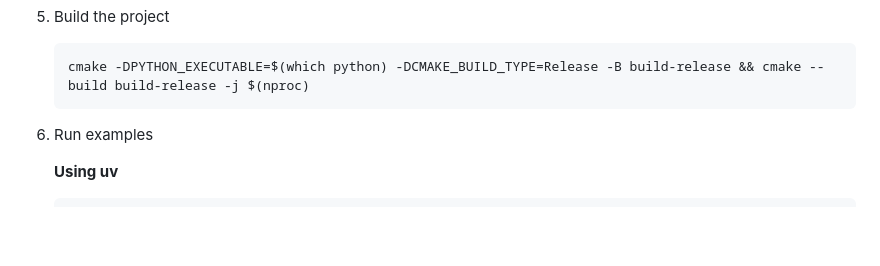
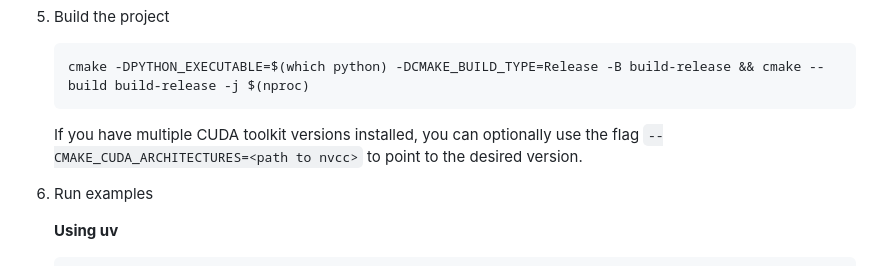
Before and after one commit to isaac-for-healthcare/i4h-sensor-simulation, a Markdown page: ultrasound-raytracing/README.md, the part around the change. GitHub-like rendering; blank space fills up the shorter version.

Commit message:
add user instructions for custom nvcc locations

````diff
--- a/ultrasound-raytracing/README.md
+++ b/ultrasound-raytracing/README.md
@@ -63,6 +63,8 @@ A high-performance GPU-accelerated ultrasound simulator using NVIDIA OptiX raytr
    ```bash
    cmake -DPYTHON_EXECUTABLE=$(which python) -DCMAKE_BUILD_TYPE=Release -B build-release && cmake --build build-release -j $(nproc)
    ```
+
+   If you have multiple CUDA toolkit versions installed, you can optionally use the flag `--CMAKE_CUDA_ARCHITECTURES=<path to nvcc>` to point to the desired version.
 
 6. Run examples
 
````
